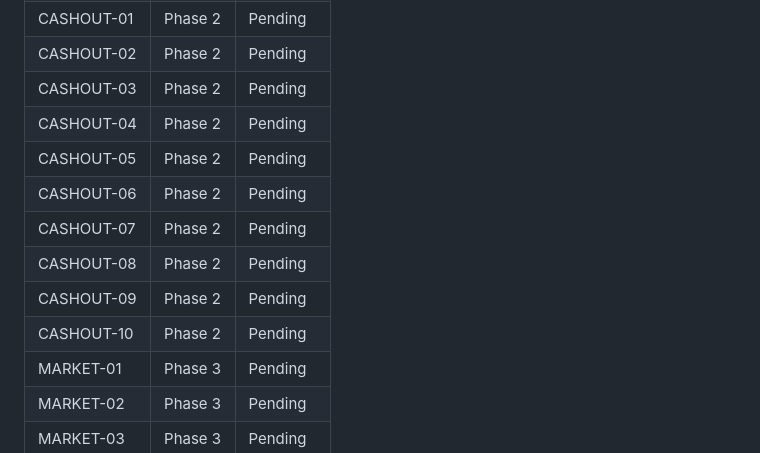
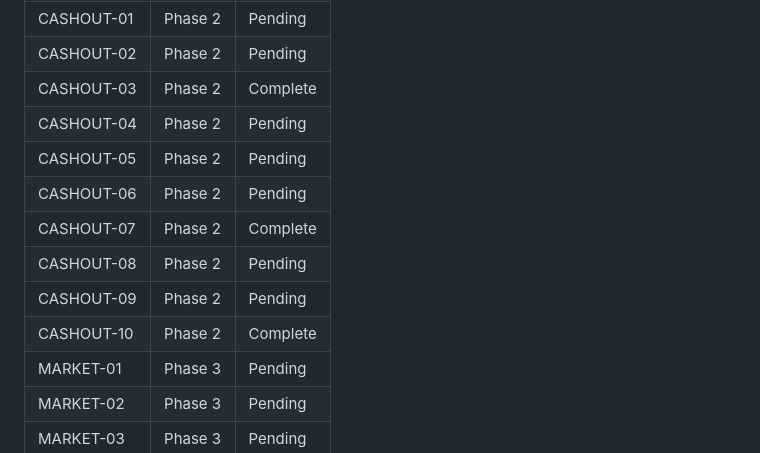
Before and after one commit to giaosoissomsm/apostae, a Markdown page: .planning/REQUIREMENTS.md, the part around one of its changes. GitHub-like rendering.

```diff
--- a/.planning/REQUIREMENTS.md
+++ b/.planning/REQUIREMENTS.md
@@ -97,14 +97,14 @@ Deferred to future release. Tracked but not in current roadmap.
 | NOTIF-10 | Phase 1 | Complete |
 | CASHOUT-01 | Phase 2 | Pending |
 | CASHOUT-02 | Phase 2 | Pending |
-| CASHOUT-03 | Phase 2 | Pending |
+| CASHOUT-03 | Phase 2 | Complete |
 | CASHOUT-04 | Phase 2 | Pending |
 | CASHOUT-05 | Phase 2 | Pending |
 | CASHOUT-06 | Phase 2 | Pending |
-| CASHOUT-07 | Phase 2 | Pending |
+| CASHOUT-07 | Phase 2 | Complete |
 | CASHOUT-08 | Phase 2 | Pending |
 | CASHOUT-09 | Phase 2 | Pending |
-| CASHOUT-10 | Phase 2 | Pending |
+| CASHOUT-10 | Phase 2 | Complete |
 | MARKET-01 | Phase 3 | Pending |
 | MARKET-02 | Phase 3 | Pending |
 | MARKET-03 | Phase 3 | Pending |
```
Also changed, not shown: other parts of .planning/REQUIREMENTS.md (+3 -3 lines), .planning/ROADMAP.md (+3 -3 lines), .planning/STATE.md (+25 -15 lines).
